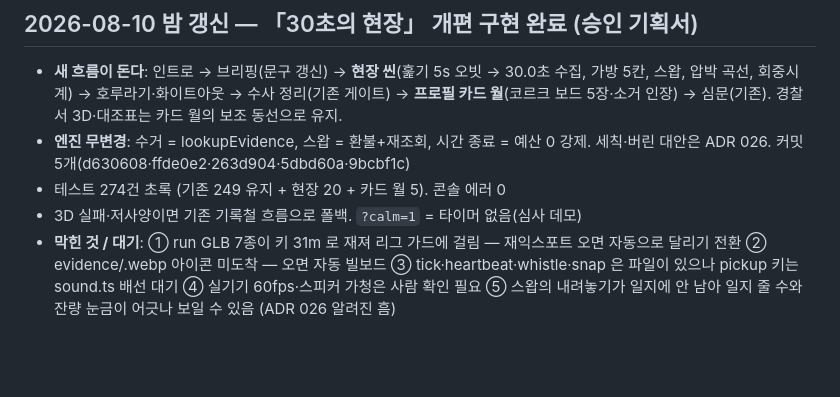
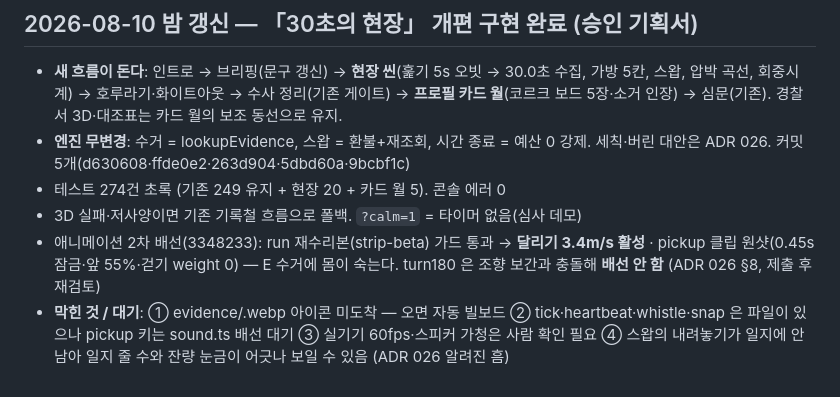
Before and after one commit to teobasaki/nan-alibi, a Markdown page: docs/STATE.md, the part around the change. GitHub-like rendering; blank space fills up the shorter version.

```diff
--- a/docs/STATE.md
+++ b/docs/STATE.md
@@ -146,8 +146,10 @@
   세칙·버린 대안은 ADR 026. 커밋 5개(d630608·ffde0e2·263d904·5dbd60a·9bcbf1c)
 - 테스트 274건 초록 (기존 249 유지 + 현장 20 + 카드 월 5). 콘솔 에러 0
 - 3D 실패·저사양이면 기존 기록철 흐름으로 폴백. `?calm=1` = 타이머 없음(심사 데모)
-- **막힌 것 / 대기**: ① run GLB 7종이 키 31m 로 재져 리그 가드에 걸림 — 재익스포트
-  오면 자동으로 달리기 전환 ② evidence/<kind>.webp 아이콘 미도착 — 오면 자동 빌보드
-  ③ tick·heartbeat·whistle·snap 은 파일이 있으나 pickup 키는 sound.ts 배선 대기
-  ④ 실기기 60fps·스피커 가청은 사람 확인 필요 ⑤ 스왑의 내려놓기가 일지에 안 남아
+- 애니메이션 2차 배선(3348233): run 재수리본(strip-beta) 가드 통과 → **달리기 3.4m/s
+  활성** · pickup 클립 원샷(0.45s 잠금·앞 55%·걷기 weight 0) — E 수거에 몸이 숙는다.
+  turn180 은 조향 보간과 충돌해 **배선 안 함** (ADR 026 §8, 제출 후 재검토)
+- **막힌 것 / 대기**: ① evidence/<kind>.webp 아이콘 미도착 — 오면 자동 빌보드
+  ② tick·heartbeat·whistle·snap 은 파일이 있으나 pickup 키는 sound.ts 배선 대기
+  ③ 실기기 60fps·스피커 가청은 사람 확인 필요 ④ 스왑의 내려놓기가 일지에 안 남아
   일지 줄 수와 잔량 눈금이 어긋나 보일 수 있음 (ADR 026 알려진 흠)
```
Also changed, not shown: docs/decisions/026-30초의-현장-구현-세칙.md (+14 -2 lines), docs/journal/2026-08-10.md (+7 -0 lines).
